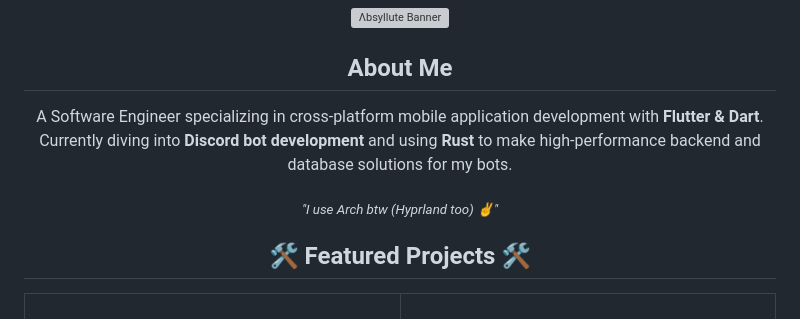
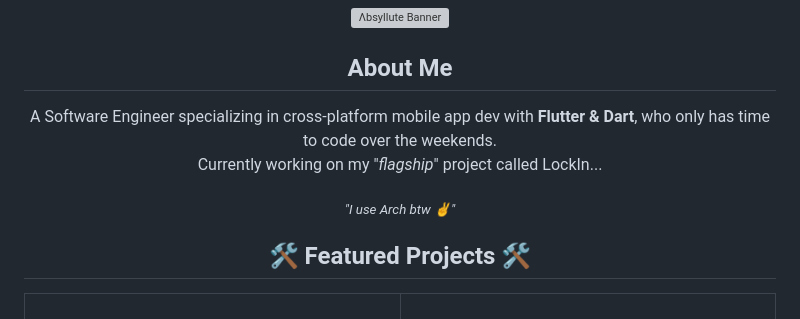
Before and after one commit to Absyllute/Absyllute, a Markdown page: README.md, the part around the change. GitHub-like rendering; grey boxes are pictures that could not be loaded.

Commit message:
Revise About Me section in README
Updated personal description and project focus in README.

```diff
--- a/README.md
+++ b/README.md
@@ -5,12 +5,11 @@
 <h2 align="center"> About Me </h2>
 
 <p align="center">
-  A Software Engineer specializing in cross-platform mobile application development with <b>Flutter & Dart</b>.<br>
-  Currently diving into <b>Discord bot development</b> and using <b>Rust</b> to make high-performance backend and database solutions for my bots.
+  A Software Engineer specializing in cross-platform mobile app dev with <b>Flutter & Dart</b>, who only has time to code over the weekends.<br> Currently working on my "<i>flagship</i>" project called LockIn...
 </p>
 
 <p align="center">
-  <sub><i>"I use Arch btw (Hyprland too) ✌️"</i></sub>
+  <sub><i>"I use Arch btw ✌️"</i></sub>
 </p>
 
 <h2 align="center"> 🛠️ Featured Projects 🛠️ </h2>
```
